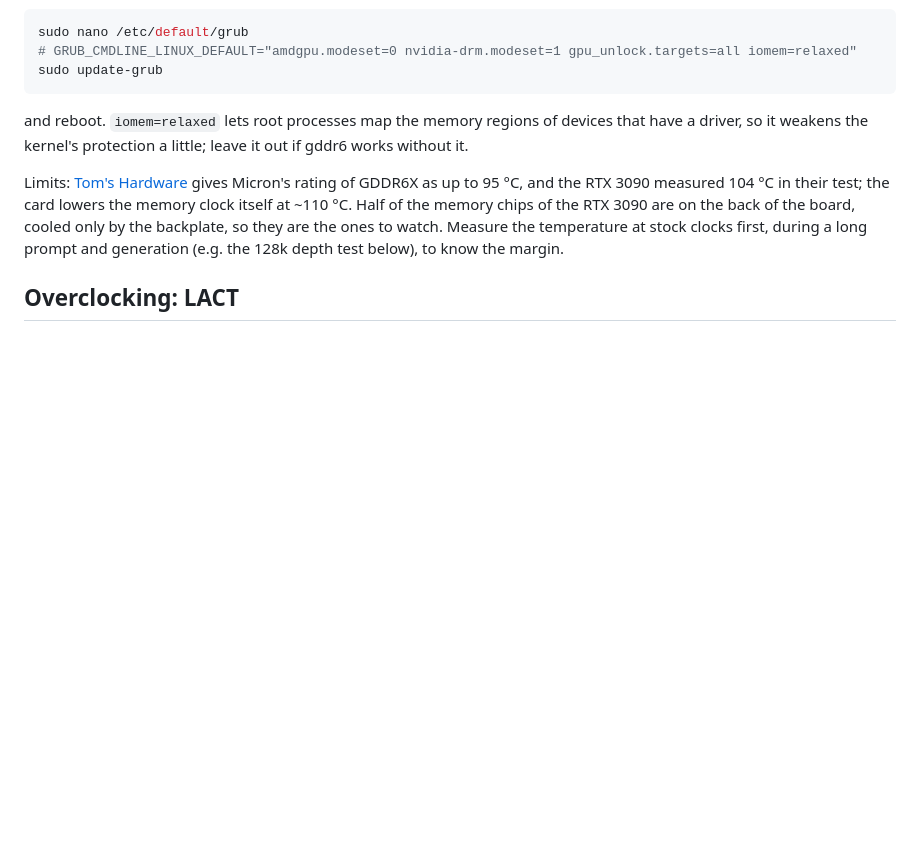
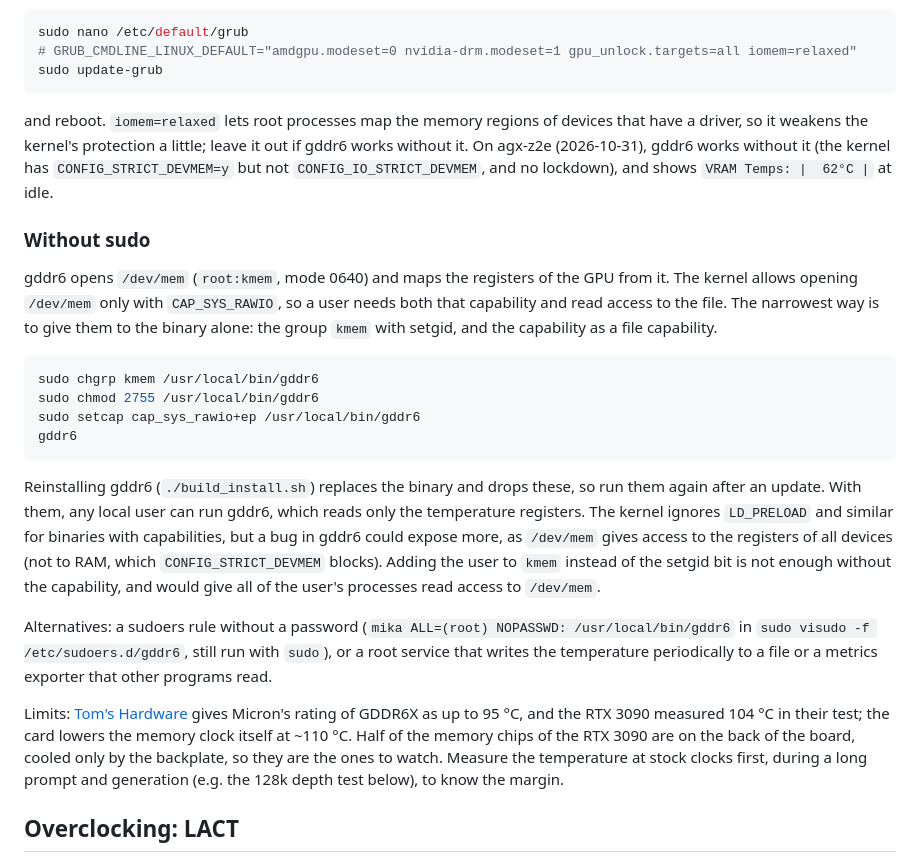
Before and after one commit to AgenttiX/agx-ai, a Markdown page: nvidia-overclock/README.md, the part around the change. Drawn GitHub-style; blank space fills up the shorter version.

Commit message:
Document running gddr6 without sudo
Co-Authored-By: Claude Opus 5.5 <noreply@anthropic.com>

````diff
--- a/nvidia-overclock/README.md
+++ b/nvidia-overclock/README.md
@@ -58,6 +58,30 @@ sudo update-grub
 ```
 and reboot. `iomem=relaxed` lets root processes map the memory regions of devices that have a driver, so it weakens
 the kernel's protection a little; leave it out if gddr6 works without it.
+On agx-z2e (2026-10-31), gddr6 works without it (the kernel has `CONFIG_STRICT_DEVMEM=y` but not
+`CONFIG_IO_STRICT_DEVMEM`, and no lockdown), and shows `VRAM Temps: |  62°C |` at idle.
+
+### Without sudo
+
+gddr6 opens `/dev/mem` (`root:kmem`, mode 0640) and maps the registers of the GPU from it. The kernel allows opening
+`/dev/mem` only with `CAP_SYS_RAWIO`, so a user needs both that capability and read access to the file. The narrowest
+way is to give them to the binary alone: the group `kmem` with setgid, and the capability as a file capability.
+```bash
+sudo chgrp kmem /usr/local/bin/gddr6
+sudo chmod 2755 /usr/local/bin/gddr6
+sudo setcap cap_sys_rawio+ep /usr/local/bin/gddr6
+gddr6
+```
+Reinstalling gddr6 (`./build_install.sh`) replaces the binary and drops these, so run them again after an update.
+With them, any local user can run gddr6, which reads only the temperature registers. The kernel ignores
+`LD_PRELOAD` and similar for binaries with capabilities, but a bug in gddr6 could expose more, as `/dev/mem` gives
+access to the registers of all devices (not to RAM, which `CONFIG_STRICT_DEVMEM` blocks).
+Adding the user to `kmem` instead of the setgid bit is not enough without the capability, and would give all of the
+user's processes read access to `/dev/mem`.
+
+Alternatives: a sudoers rule without a password
+(`mika ALL=(root) NOPASSWD: /usr/local/bin/gddr6` in `sudo visudo -f /etc/sudoers.d/gddr6`, still run with `sudo`), or
+a root service that writes the temperature periodically to a file or a metrics exporter that other programs read.
 
 Limits: [Tom's Hardware](https://www.tomshardware.com/uk/news/replacing-geforce-rtx-3090-thermal-pads-improves-temps-by-25c)
 gives Micron's rating of GDDR6X as up to 95 °C, and the RTX 3090 measured 104 °C in their test; the card lowers the
````
